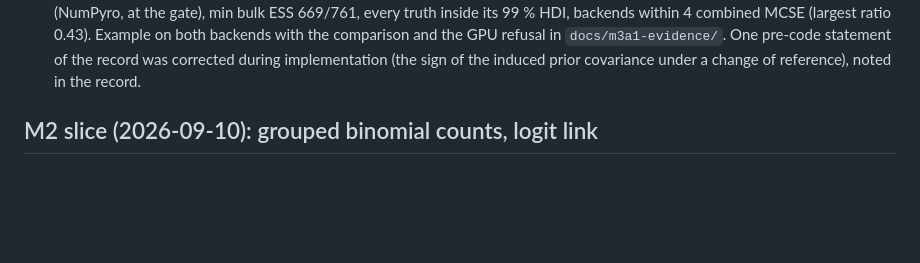
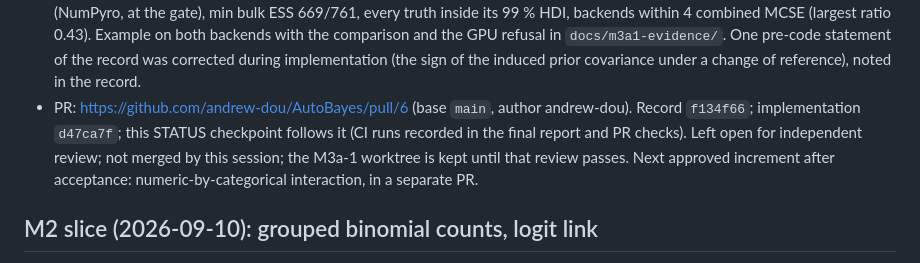
Before and after one commit to andrew-dou/AutoBayes, a Markdown page: docs/coordination/STATUS.md, the part around the change. Drawn GitHub-style; blank space fills up the shorter version.

Commit message:
STATUS: M3a-1 checkpoint (PR #6, heads, tests, evidence)

```diff
--- a/docs/coordination/STATUS.md
+++ b/docs/coordination/STATUS.md
@@ -50,6 +50,11 @@
   `docs/m3a1-evidence/`. One pre-code statement of the record was corrected during
   implementation (the sign of the induced prior covariance under a change of reference), noted
   in the record.
+- PR: https://github.com/andrew-dou/AutoBayes/pull/6 (base `main`, author andrew-dou). Record
+  `f134f66`; implementation `d47ca7f`; this STATUS checkpoint follows it (CI runs recorded in the
+  final report and PR checks). Left open for independent review; not merged by this session; the
+  M3a-1 worktree is kept until that review passes. Next approved increment after acceptance:
+  numeric-by-categorical interaction, in a separate PR.
 
 ## M2 slice (2026-09-10): grouped binomial counts, logit link
 
```
